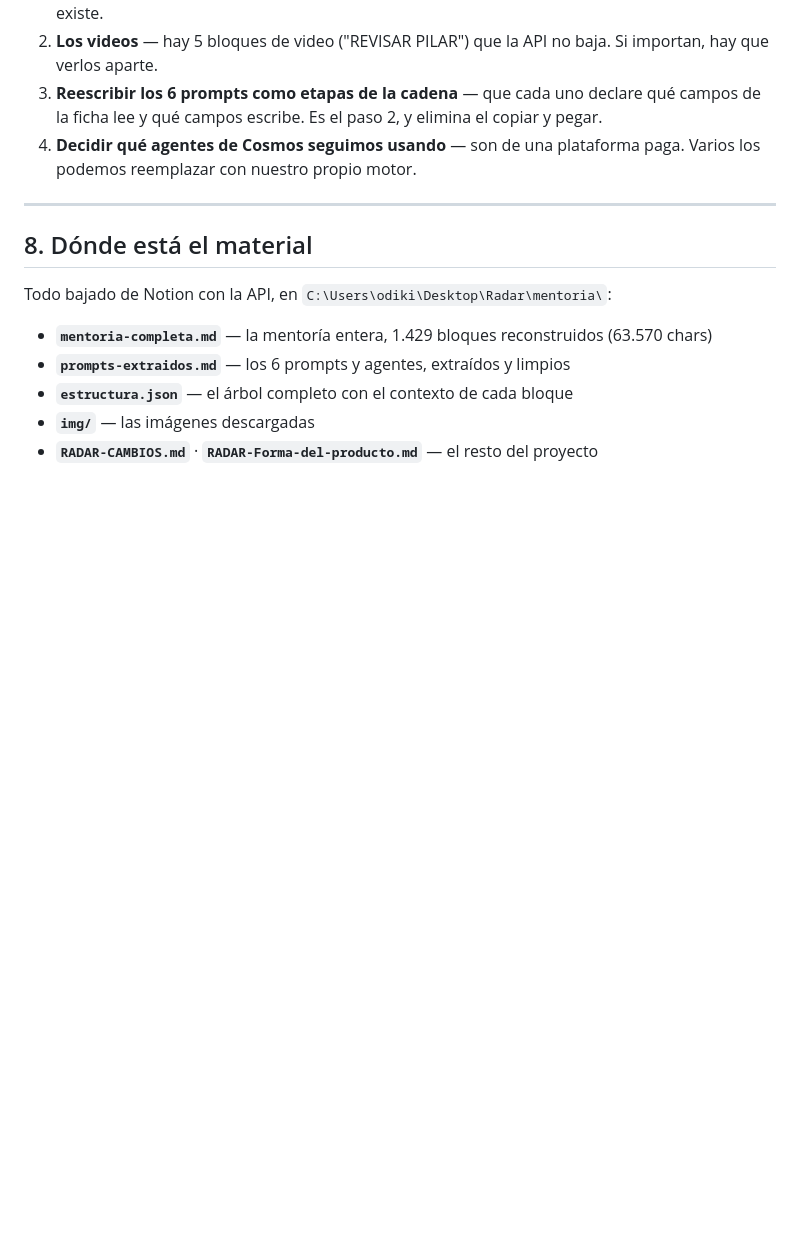
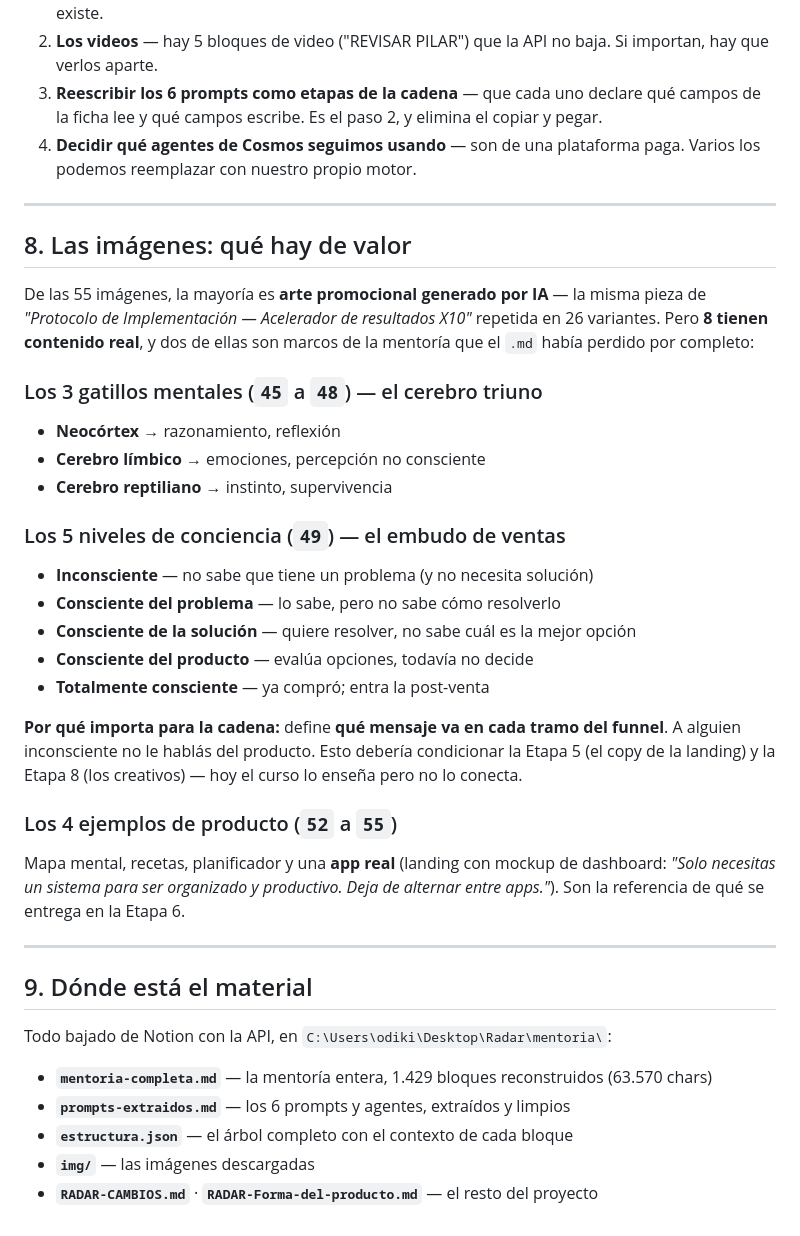
Before and after one commit to medinetarg-creator/radar-prototipo, a Markdown page: RADAR-Cadena-de-creacion.md, the part around the change. Rendered like a GitHub page; blank space fills up the shorter version.

Commit message:
Imagenes de la mentoria: catalogar las que tienen contenido real

```diff
--- a/RADAR-Cadena-de-creacion.md
+++ b/RADAR-Cadena-de-creacion.md
@@ -197,7 +197,37 @@ En la Etapa 2 va nuestro criterio, que ya está medido:
 
 ---
 
-## 8. Dónde está el material
+## 8. Las imágenes: qué hay de valor
+
+De las 55 imágenes, la mayoría es **arte promocional generado por IA** — la misma pieza de
+*"Protocolo de Implementación — Acelerador de resultados X10"* repetida en 26 variantes.
+Pero **8 tienen contenido real**, y dos de ellas son marcos de la mentoría que el `.md`
+había perdido por completo:
+
+### Los 3 gatillos mentales (`45` a `48`) — el cerebro triuno
+- **Neocórtex** → razonamiento, reflexión
+- **Cerebro límbico** → emociones, percepción no consciente
+- **Cerebro reptiliano** → instinto, supervivencia
+
+### Los 5 niveles de conciencia (`49`) — el embudo de ventas
+- **Inconsciente** — no sabe que tiene un problema (y no necesita solución)
+- **Consciente del problema** — lo sabe, pero no sabe cómo resolverlo
+- **Consciente de la solución** — quiere resolver, no sabe cuál es la mejor opción
+- **Consciente del producto** — evalúa opciones, todavía no decide
+- **Totalmente consciente** — ya compró; entra la post-venta
+
+**Por qué importa para la cadena:** define **qué mensaje va en cada tramo del funnel**. A
+alguien inconsciente no le hablás del producto. Esto debería condicionar la Etapa 5 (el copy
+de la landing) y la Etapa 8 (los creativos) — hoy el curso lo enseña pero no lo conecta.
+
+### Los 4 ejemplos de producto (`52` a `55`)
+Mapa mental, recetas, planificador y una **app real** (landing con mockup de dashboard:
+*"Solo necesitas un sistema para ser organizado y productivo. Deja de alternar entre apps."*).
+Son la referencia de qué se entrega en la Etapa 6.
+
+---
+
+## 9. Dónde está el material
 
 Todo bajado de Notion con la API, en `C:\Users\odiki\Desktop\Radar\mentoria\`:
 
```
